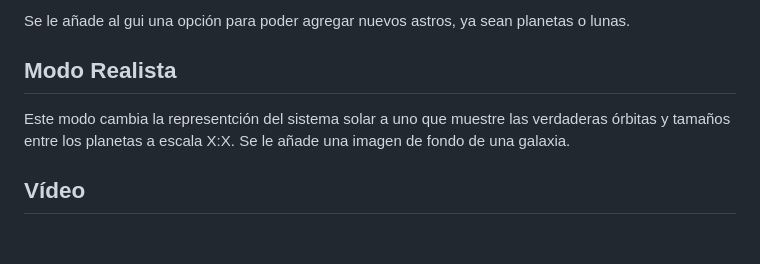
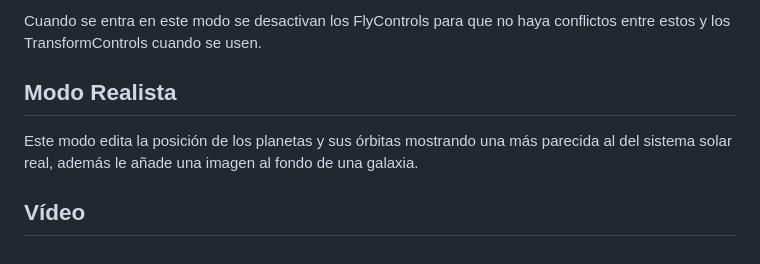
Before and after one commit to Yaivi/IG-Sistema_Solar, a Markdown page: README.md, the part around the change printed below. Drawn GitHub-style.

```diff
--- a/README.md
+++ b/README.md
@@ -36,7 +46,7 @@ Se ha implementado un modo Editar, en este modo se puede seleccionar cualquiera
 
-Se le añade al gui una opción para poder agregar nuevos astros, ya sean planetas o lunas.
+Cuando se entra en este modo se desactivan los FlyControls para que no haya conflictos entre estos y los TransformControls cuando se usen.
 
 ## Modo Realista
-Este modo cambia la representción del sistema solar a uno que muestre las verdaderas órbitas y tamaños entre los planetas a escala X:X. Se le añade una imagen de fondo de una galaxia.
+Este modo edita la posición de los planetas y sus órbitas mostrando una más parecida al del sistema solar real, además le añade una imagen al fondo de una galaxia.
 
 ## Vídeo
```
Also changed, not shown: other parts of README.md (+18 -8 lines).
